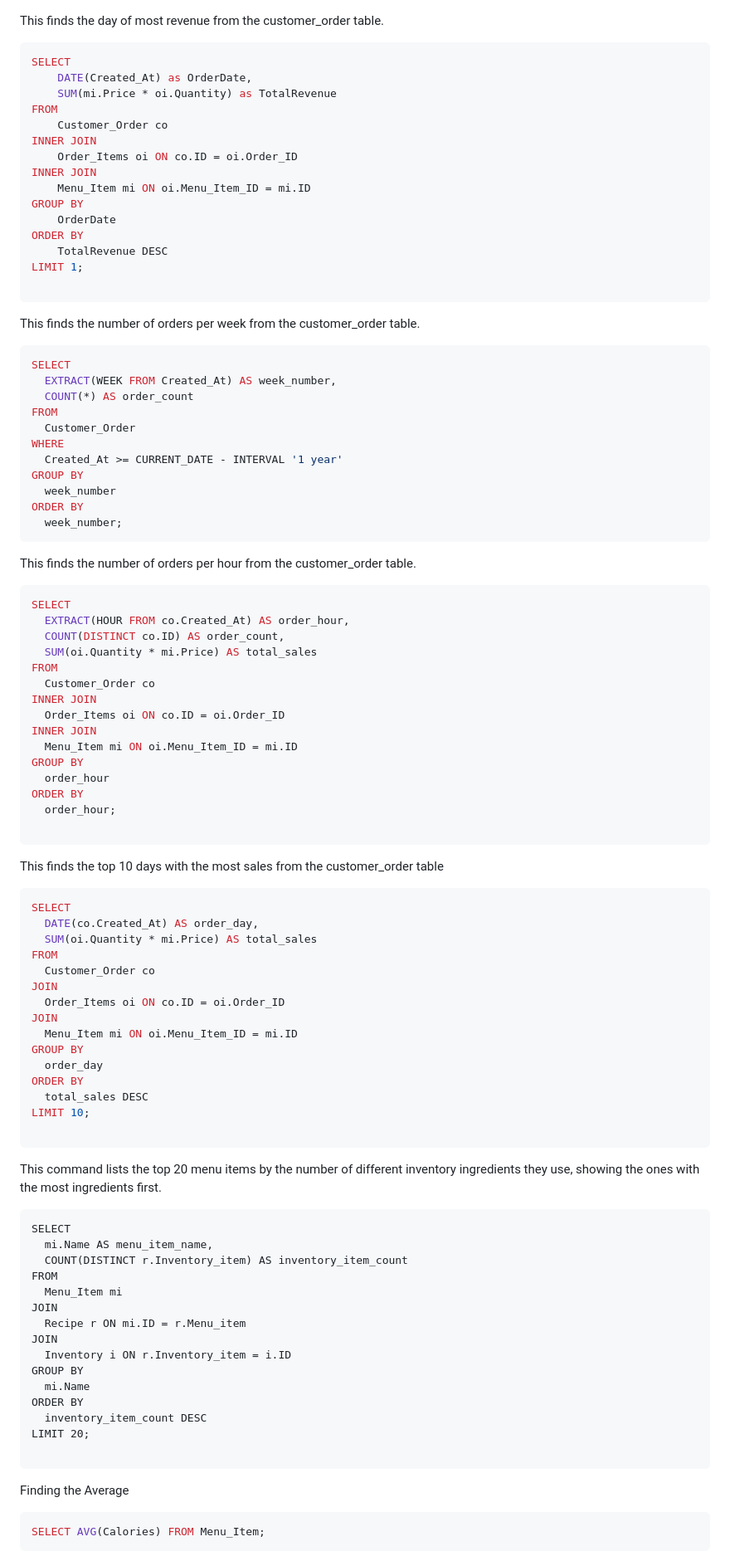
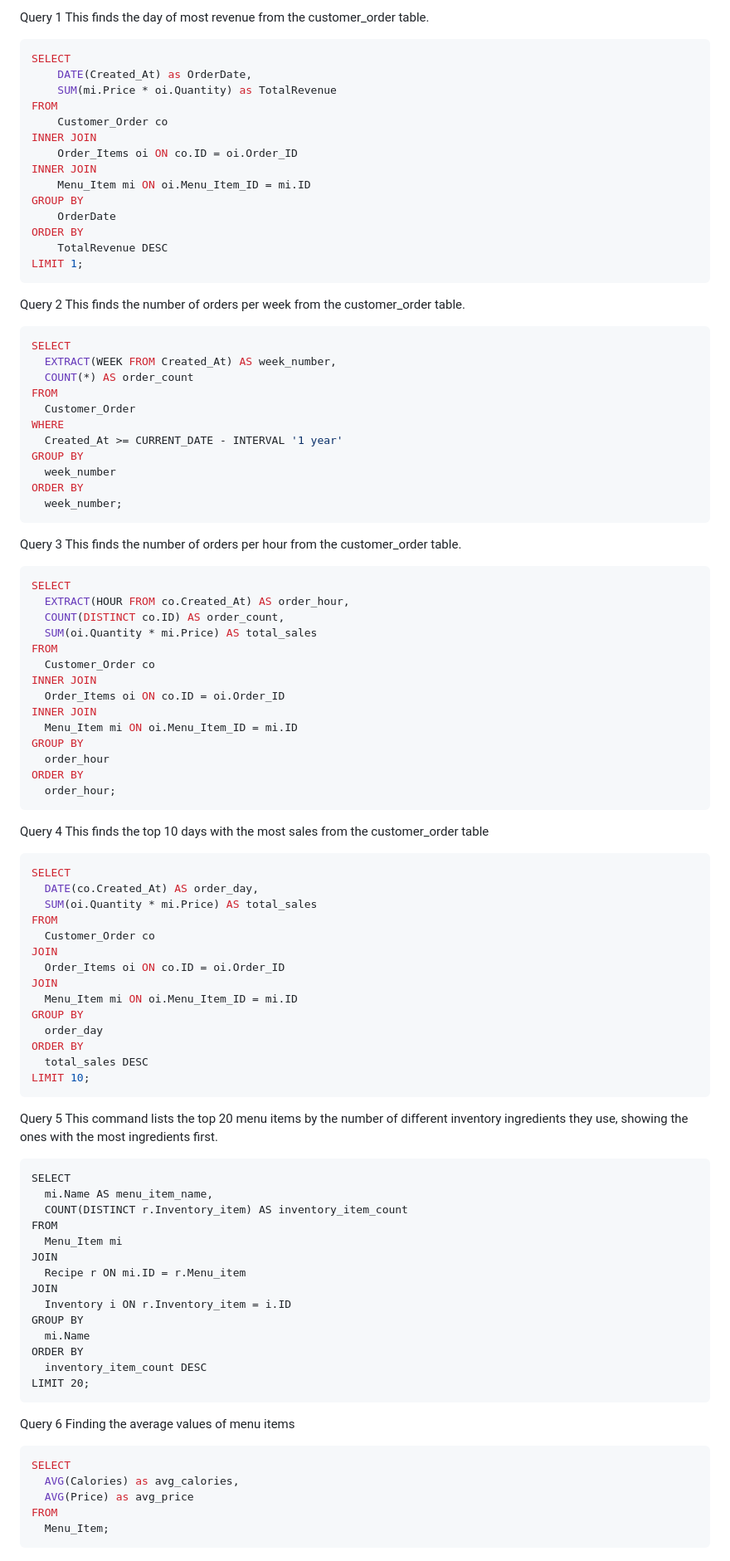
Before and after one commit to a-wang16/Java-Backend-PoS, a Markdown page: database_demo.md, the part around one of its changes. Shown at 83% size. Drawn GitHub-style.

````diff
--- a/database_demo.md
+++ b/database_demo.md
@@ -1,3 +1,4 @@
+Query 1
 This finds the day of most revenue from the customer_order table.
 ```postgresql
 SELECT
@@ -14,9 +15,9 @@ GROUP BY
 ORDER BY
     TotalRevenue DESC
 LIMIT 1;
-
 ```
 
+Query 2
 This finds the number of orders per week from the customer_order table.
 ```postgresql
 SELECT
@@ -32,6 +33,7 @@ ORDER BY
   week_number;
 ```
 
+Query 3
 This finds the number of orders per hour from the customer_order table.
 ```postgresql
 SELECT
@@ -48,9 +50,9 @@ GROUP BY
   order_hour
 ORDER BY
   order_hour;
-
 ```
 
+Query 4
 This finds the top 10 days with the most sales from the customer_order table
 ```postgresql
 SELECT
@@ -67,9 +69,9 @@ GROUP BY
 ORDER BY
   total_sales DESC
 LIMIT 10;
-
 ```
 
+Query 5
 This command lists the top 20 menu items by the number of different inventory ingredients they use, showing the ones with the most ingredients first.
 ```postgressql
 SELECT
@@ -86,11 +88,15 @@ GROUP BY
 ORDER BY
   inventory_item_count DESC
 LIMIT 20;
-
 ```
 
-Finding the Average
+Query 6
+Finding the average values of menu items
 ```postgresql
-SELECT AVG(Calories) FROM Menu_Item;
+SELECT
+  AVG(Calories) as avg_calories,
+  AVG(Price) as avg_price
+FROM
+  Menu_Item;
 ```
 
````
Also changed, not shown: other parts of database_demo.md (+64 -8 lines).
